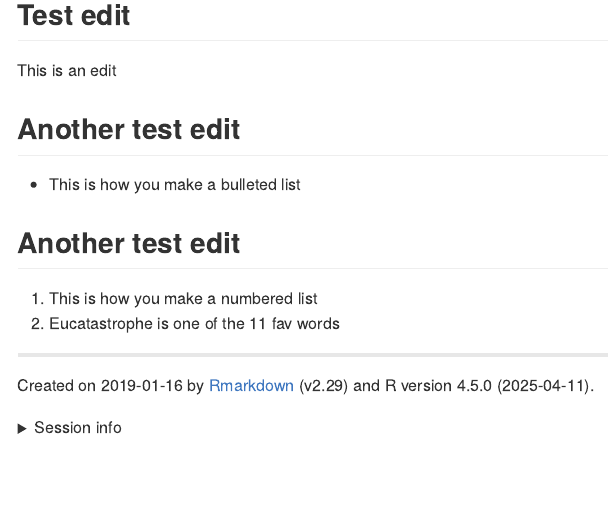
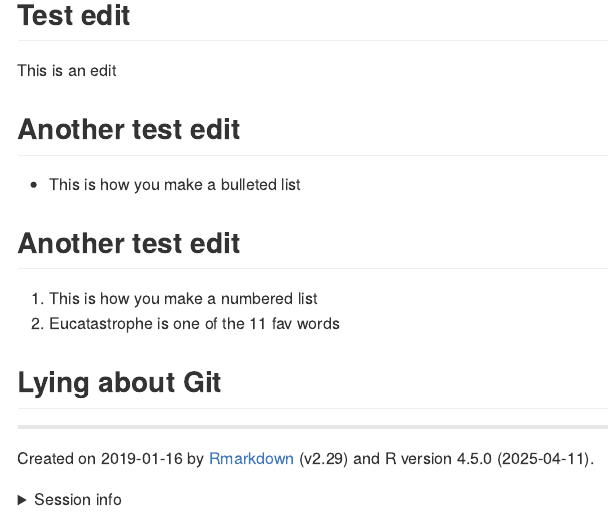
Before and after one commit to stufield/packages-report, an R Markdown document (README.Rmd): the page in a window 1100 px wide, from 160 px down. Rendered offline with R 4.5, knitr and Pandoc, with nearby package versions.

Commit message:
Lying about Git

```diff
--- a/README.Rmd
+++ b/README.Rmd
@@ -29,6 +29,8 @@ This is an edit
 1. Eucatastrophe is one of the 11 fav words
 
 
+## Lying about Git
+
 -------------------------
 
 Created on `r Sys.Date()` by [Rmarkdown](https://github.com/rstudio/rmarkdown)
```
